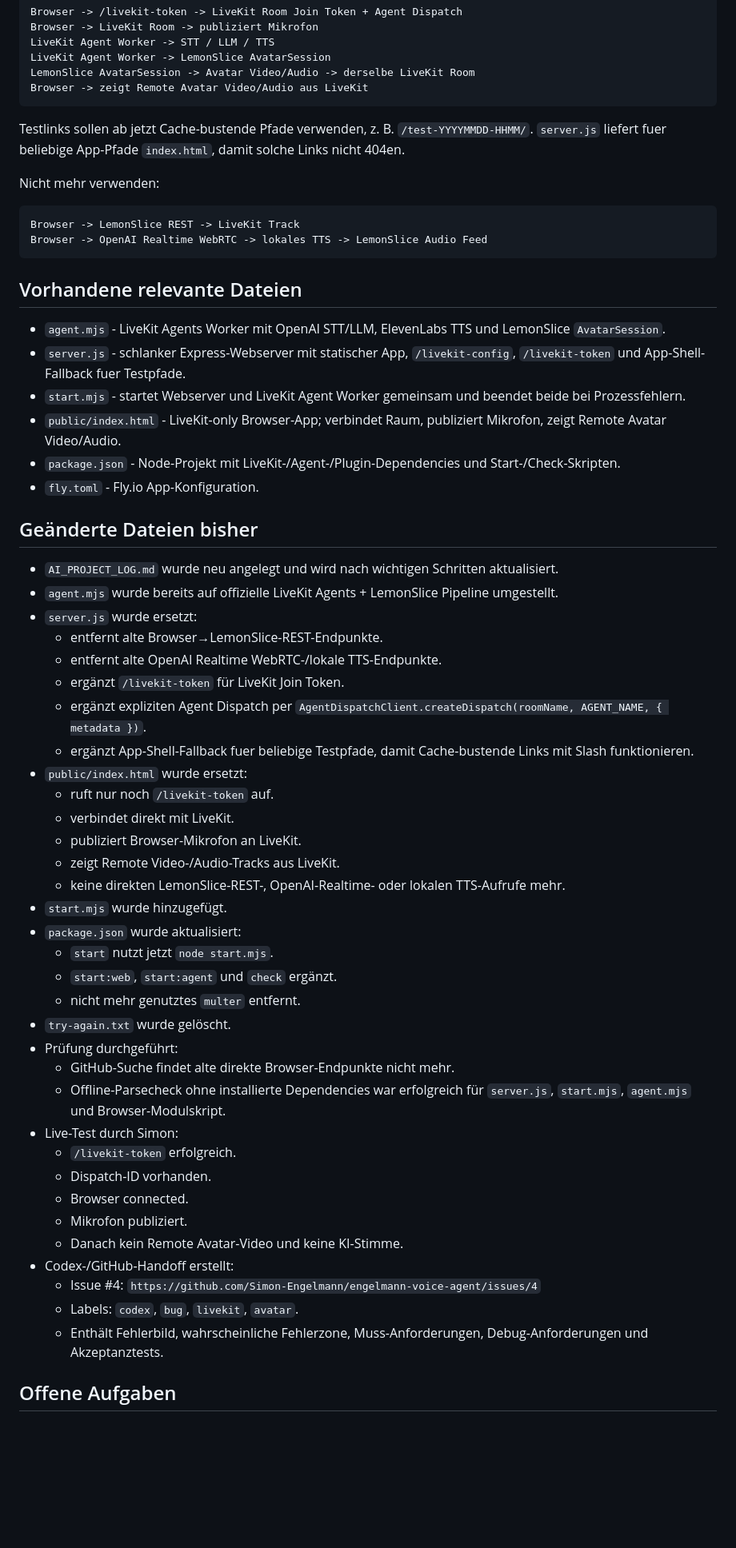
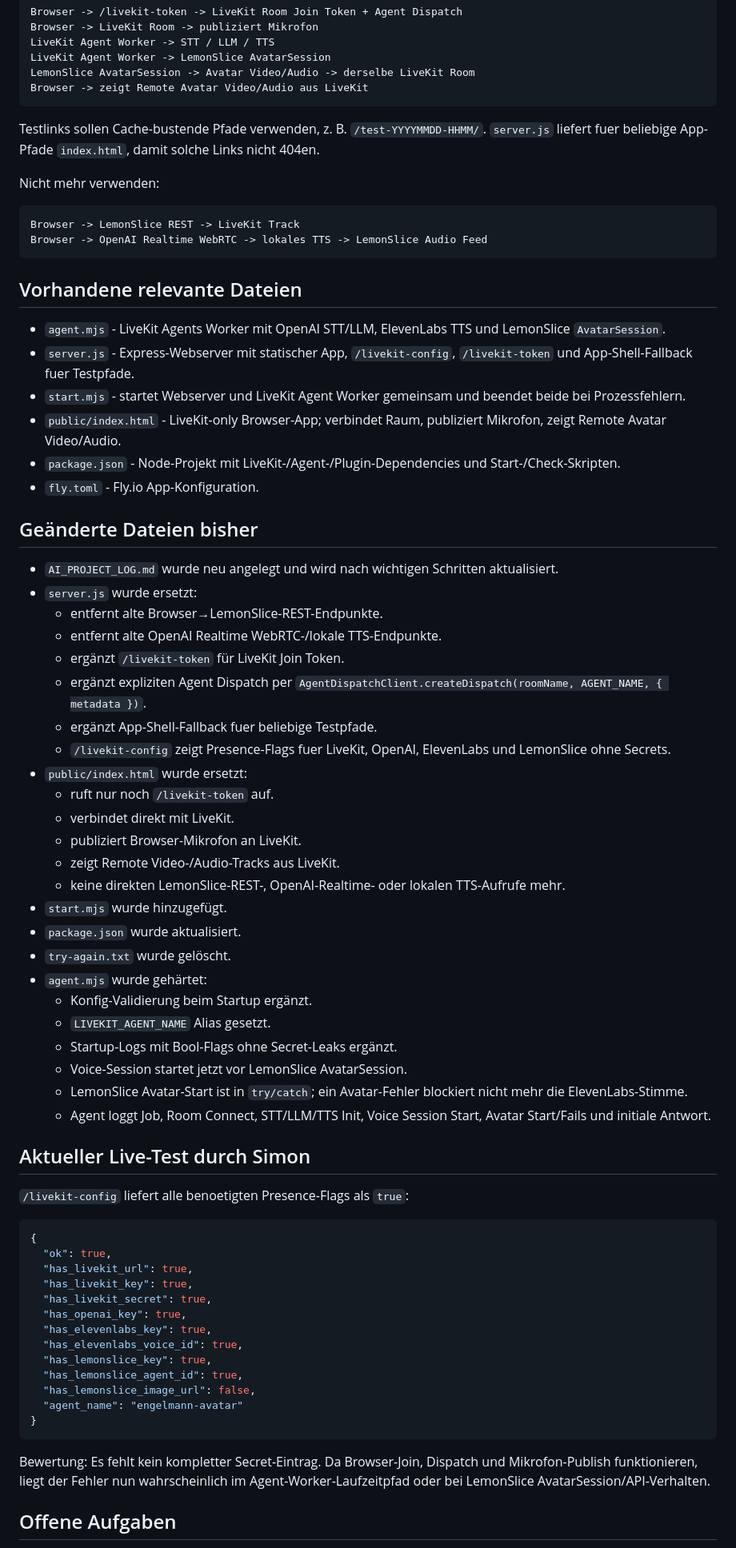
Before and after one commit to Simon-Engelmann/engelmann-voice-agent, a Markdown page: AI_PROJECT_LOG.md, the part around one of its changes. Shown at 80% size. Rendered like a GitHub page; blank space fills up the shorter version.

Commit message:
Update project log after resilient agent patch

````diff
--- a/AI_PROJECT_LOG.md
+++ b/AI_PROJECT_LOG.md
@@ -19,7 +19,7 @@ LemonSlice AvatarSession -> Avatar Video/Audio -> derselbe LiveKit Room
 Browser -> zeigt Remote Avatar Video/Audio aus LiveKit
 ```
 
-Testlinks sollen ab jetzt Cache-bustende Pfade verwenden, z. B. `/test-YYYYMMDD-HHMM/`. `server.js` liefert fuer beliebige App-Pfade `index.html`, damit solche Links nicht 404en.
+Testlinks sollen Cache-bustende Pfade verwenden, z. B. `/test-YYYYMMDD-HHMM/`. `server.js` liefert fuer beliebige App-Pfade `index.html`, damit solche Links nicht 404en.
 
 Nicht mehr verwenden:
 
@@ -31,7 +31,7 @@ Browser -> OpenAI Realtime WebRTC -> lokales TTS -> LemonSlice Audio Feed
 ## Vorhandene relevante Dateien
 
 - `agent.mjs` - LiveKit Agents Worker mit OpenAI STT/LLM, ElevenLabs TTS und LemonSlice `AvatarSession`.
-- `server.js` - schlanker Express-Webserver mit statischer App, `/livekit-config`, `/livekit-token` und App-Shell-Fallback fuer Testpfade.
+- `server.js` - Express-Webserver mit statischer App, `/livekit-config`, `/livekit-token` und App-Shell-Fallback fuer Testpfade.
 - `start.mjs` - startet Webserver und LiveKit Agent Worker gemeinsam und beendet beide bei Prozessfehlern.
 - `public/index.html` - LiveKit-only Browser-App; verbindet Raum, publiziert Mikrofon, zeigt Remote Avatar Video/Audio.
 - `package.json` - Node-Projekt mit LiveKit-/Agent-/Plugin-Dependencies und Start-/Check-Skripten.
@@ -40,13 +40,13 @@ Browser -> OpenAI Realtime WebRTC -> lokales TTS -> LemonSlice Audio Feed
 ## Geänderte Dateien bisher
 
 - `AI_PROJECT_LOG.md` wurde neu angelegt und wird nach wichtigen Schritten aktualisiert.
-- `agent.mjs` wurde bereits auf offizielle LiveKit Agents + LemonSlice Pipeline umgestellt.
 - `server.js` wurde ersetzt:
   - entfernt alte Browser→LemonSlice-REST-Endpunkte.
   - entfernt alte OpenAI Realtime WebRTC-/lokale TTS-Endpunkte.
   - ergänzt `/livekit-token` für LiveKit Join Token.
   - ergänzt expliziten Agent Dispatch per `AgentDispatchClient.createDispatch(roomName, AGENT_NAME, { metadata })`.
-  - ergänzt App-Shell-Fallback fuer beliebige Testpfade, damit Cache-bustende Links mit Slash funktionieren.
+  - ergänzt App-Shell-Fallback fuer beliebige Testpfade.
+  - `/livekit-config` zeigt Presence-Flags fuer LiveKit, OpenAI, ElevenLabs und LemonSlice ohne Secrets.
 - `public/index.html` wurde ersetzt:
   - ruft nur noch `/livekit-token` auf.
   - verbindet direkt mit LiveKit.
@@ -54,24 +54,37 @@ Browser -> OpenAI Realtime WebRTC -> lokales TTS -> LemonSlice Audio Feed
   - zeigt Remote Video-/Audio-Tracks aus LiveKit.
   - keine direkten LemonSlice-REST-, OpenAI-Realtime- oder lokalen TTS-Aufrufe mehr.
 - `start.mjs` wurde hinzugefügt.
-- `package.json` wurde aktualisiert:
-  - `start` nutzt jetzt `node start.mjs`.
-  - `start:web`, `start:agent` und `check` ergänzt.
-  - nicht mehr genutztes `multer` entfernt.
+- `package.json` wurde aktualisiert.
 - `try-again.txt` wurde gelöscht.
-- Prüfung durchgeführt:
-  - GitHub-Suche findet alte direkte Browser-Endpunkte nicht mehr.
-  - Offline-Parsecheck ohne installierte Dependencies war erfolgreich für `server.js`, `start.mjs`, `agent.mjs` und Browser-Modulskript.
-- Live-Test durch Simon:
-  - `/livekit-token` erfolgreich.
-  - Dispatch-ID vorhanden.
-  - Browser connected.
-  - Mikrofon publiziert.
-  - Danach kein Remote Avatar-Video und keine KI-Stimme.
-- Codex-/GitHub-Handoff erstellt:
-  - Issue #4: `https://github.com/Simon-Engelmann/engelmann-voice-agent/issues/4`
-  - Labels: `codex`, `bug`, `livekit`, `avatar`.
-  - Enthält Fehlerbild, wahrscheinliche Fehlerzone, Muss-Anforderungen, Debug-Anforderungen und Akzeptanztests.
+- `agent.mjs` wurde gehärtet:
+  - Konfig-Validierung beim Startup ergänzt.
+  - `LIVEKIT_AGENT_NAME` Alias gesetzt.
+  - Startup-Logs mit Bool-Flags ohne Secret-Leaks ergänzt.
+  - Voice-Session startet jetzt vor LemonSlice AvatarSession.
+  - LemonSlice Avatar-Start ist in `try/catch`; ein Avatar-Fehler blockiert nicht mehr die ElevenLabs-Stimme.
+  - Agent loggt Job, Room Connect, STT/LLM/TTS Init, Voice Session Start, Avatar Start/Fails und initiale Antwort.
+
+## Aktueller Live-Test durch Simon
+
+`/livekit-config` liefert alle benoetigten Presence-Flags als `true`:
+
+```json
+{
+  "ok": true,
+  "has_livekit_url": true,
+  "has_livekit_key": true,
+  "has_livekit_secret": true,
+  "has_openai_key": true,
+  "has_elevenlabs_key": true,
+  "has_elevenlabs_voice_id": true,
+  "has_lemonslice_key": true,
+  "has_lemonslice_agent_id": true,
+  "has_lemonslice_image_url": false,
+  "agent_name": "engelmann-avatar"
+}
+```
+
+Bewertung: Es fehlt kein kompletter Secret-Eintrag. Da Browser-Join, Dispatch und Mikrofon-Publish funktionieren, liegt der Fehler nun wahrscheinlich im Agent-Worker-Laufzeitpfad oder bei LemonSlice AvatarSession/API-Verhalten.
 
 ## Offene Aufgaben
 
````
Also changed, not shown: other parts of AI_PROJECT_LOG.md (+14 -18 lines).
